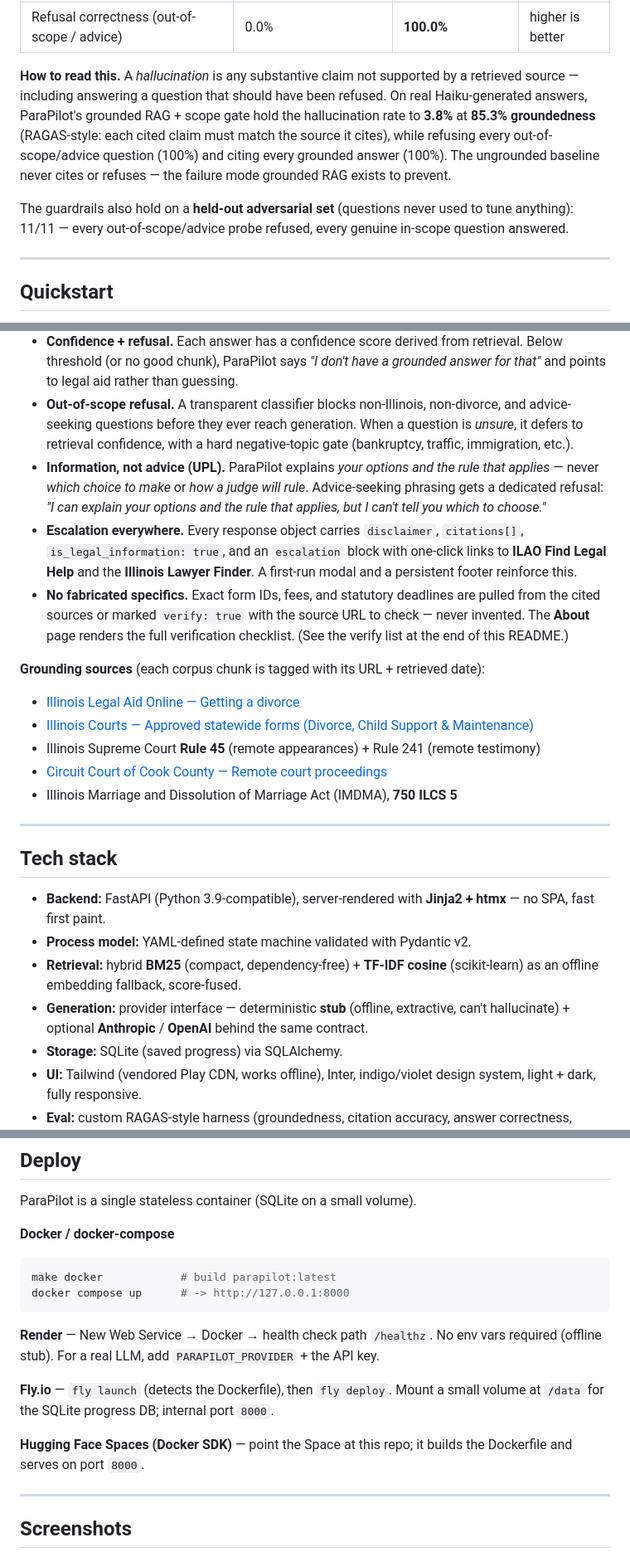
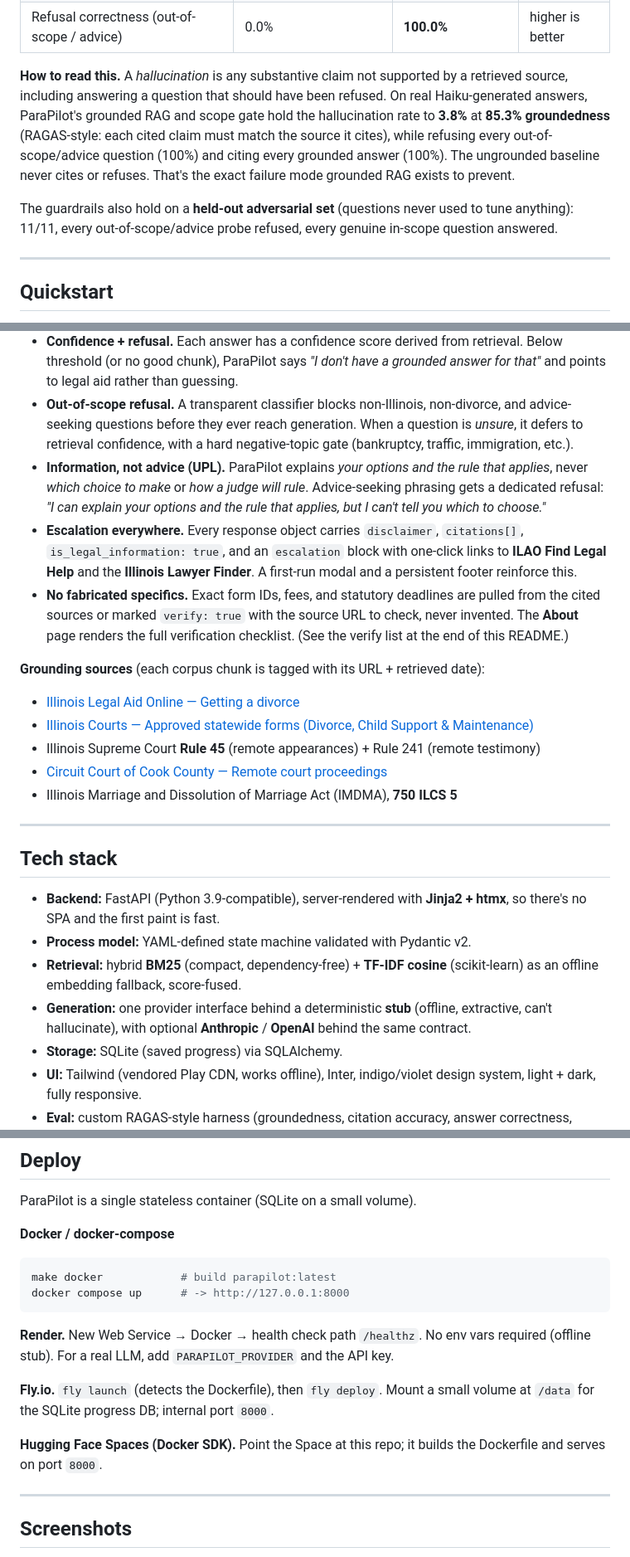
Before and after one commit to LaelaZorana/parapilot, a Markdown page: README.md, 3 parts joined by grey strips. Shown at 83% size. Drawn GitHub-style.

````diff
--- a/README.md
+++ b/README.md
@@ -73,9 +73,9 @@ The headline artifact is an **anti-hallucination evaluation**: 53 curated Illino
 | Citation accuracy | 0.0% | **100.0%** | higher is better |
 | Refusal correctness (out-of-scope / advice) | 0.0% | **100.0%** | higher is better |
 
-**How to read this.** A *hallucination* is any substantive claim not supported by a retrieved source — including answering a question that should have been refused. On real Haiku-generated answers, ParaPilot's grounded RAG + scope gate hold the hallucination rate to **3.8%** at **85.3% groundedness** (RAGAS-style: each cited claim must match the source it cites), while refusing every out-of-scope/advice question (100%) and citing every grounded answer (100%). The ungrounded baseline never cites or refuses — the failure mode grounded RAG exists to prevent.
+**How to read this.** A *hallucination* is any substantive claim not supported by a retrieved source, including answering a question that should have been refused. On real Haiku-generated answers, ParaPilot's grounded RAG and scope gate hold the hallucination rate to **3.8%** at **85.3% groundedness** (RAGAS-style: each cited claim must match the source it cites), while refusing every out-of-scope/advice question (100%) and citing every grounded answer (100%). The ungrounded baseline never cites or refuses. That's the exact failure mode grounded RAG exists to prevent.
 
-The guardrails also hold on a **held-out adversarial set** (questions never used to tune anything): 11/11 — every out-of-scope/advice probe refused, every genuine in-scope question answered.
+The guardrails also hold on a **held-out adversarial set** (questions never used to tune anything): 11/11, every out-of-scope/advice probe refused, every genuine in-scope question answered.
 
 ---
 
@@ -110,9 +110,9 @@ ParaPilot is built to be trustworthy *by construction*, modeled on the *FTC v. D
 - **Citations on every claim.** Substantive answers are assembled only from retrieved official sources, and each claim carries a clickable `[n]` citation to its exact source chunk. The pipeline *drops any citation marker that doesn't resolve* and refuses if an answer can't be tied to a source.
 - **Confidence + refusal.** Each answer has a confidence score derived from retrieval. Below threshold (or no good chunk), ParaPilot says *"I don't have a grounded answer for that"* and points to legal aid rather than guessing.
 - **Out-of-scope refusal.** A transparent classifier blocks non-Illinois, non-divorce, and advice-seeking questions before they ever reach generation. When a question is *unsure*, it defers to retrieval confidence, with a hard negative-topic gate (bankruptcy, traffic, immigration, etc.).
-- **Information, not advice (UPL).** ParaPilot explains *your options and the rule that applies* — never *which choice to make* or *how a judge will rule*. Advice-seeking phrasing gets a dedicated refusal: *"I can explain your options and the rule that applies, but I can't tell you which to choose."*
+- **Information, not advice (UPL).** ParaPilot explains *your options and the rule that applies*, never *which choice to make* or *how a judge will rule*. Advice-seeking phrasing gets a dedicated refusal: *"I can explain your options and the rule that applies, but I can't tell you which to choose."*
 - **Escalation everywhere.** Every response object carries `disclaimer`, `citations[]`, `is_legal_information: true`, and an `escalation` block with one-click links to **ILAO Find Legal Help** and the **Illinois Lawyer Finder**. A first-run modal and a persistent footer reinforce this.
-- **No fabricated specifics.** Exact form IDs, fees, and statutory deadlines are pulled from the cited sources or marked `verify: true` with the source URL to check — never invented. The **About** page renders the full verification checklist. (See the verify list at the end of this README.)
+- **No fabricated specifics.** Exact form IDs, fees, and statutory deadlines are pulled from the cited sources or marked `verify: true` with the source URL to check, never invented. The **About** page renders the full verification checklist. (See the verify list at the end of this README.)
 
 **Grounding sources** (each corpus chunk is tagged with its URL + retrieved date):
 
@@ -126,10 +126,10 @@ ParaPilot is built to be trustworthy *by construction*, modeled on the *FTC v. D
 
 ## Tech stack
 
-- **Backend:** FastAPI (Python 3.9-compatible), server-rendered with **Jinja2 + htmx** — no SPA, fast first paint.
+- **Backend:** FastAPI (Python 3.9-compatible), server-rendered with **Jinja2 + htmx**, so there's no SPA and the first paint is fast.
 - **Process model:** YAML-defined state machine validated with Pydantic v2.
 - **Retrieval:** hybrid **BM25** (compact, dependency-free) + **TF-IDF cosine** (scikit-learn) as an offline embedding fallback, score-fused.
-- **Generation:** provider interface — deterministic **stub** (offline, extractive, can't hallucinate) + optional **Anthropic** / **OpenAI** behind the same contract.
+- **Generation:** one provider interface behind a deterministic **stub** (offline, extractive, can't hallucinate), with optional **Anthropic** / **OpenAI** behind the same contract.
 - **Storage:** SQLite (saved progress) via SQLAlchemy.
 - **UI:** Tailwind (vendored Play CDN, works offline), Inter, indigo/violet design system, light + dark, fully responsive.
 - **Eval:** custom RAGAS-style harness (groundedness, citation accuracy, answer correctness, refusal correctness) + plain-LLM baseline.
@@ -147,11 +147,11 @@ make docker            # build parapilot:latest
 docker compose up      # -> http://127.0.0.1:8000
 ```
 
-**Render** — New Web Service → Docker → health check path `/healthz`. No env vars required (offline stub). For a real LLM, add `PARAPILOT_PROVIDER` + the API key.
+**Render.** New Web Service → Docker → health check path `/healthz`. No env vars required (offline stub). For a real LLM, add `PARAPILOT_PROVIDER` and the API key.
 
-**Fly.io** — `fly launch` (detects the Dockerfile), then `fly deploy`. Mount a small volume at `/data` for the SQLite progress DB; internal port `8000`.
+**Fly.io.** `fly launch` (detects the Dockerfile), then `fly deploy`. Mount a small volume at `/data` for the SQLite progress DB; internal port `8000`.
 
-**Hugging Face Spaces (Docker SDK)** — point the Space at this repo; it builds the Dockerfile and serves on port `8000`.
+**Hugging Face Spaces (Docker SDK).** Point the Space at this repo; it builds the Dockerfile and serves on port `8000`.
 
 ---
 
````
Also changed, not shown: other parts of README.md (+18 -18 lines).
